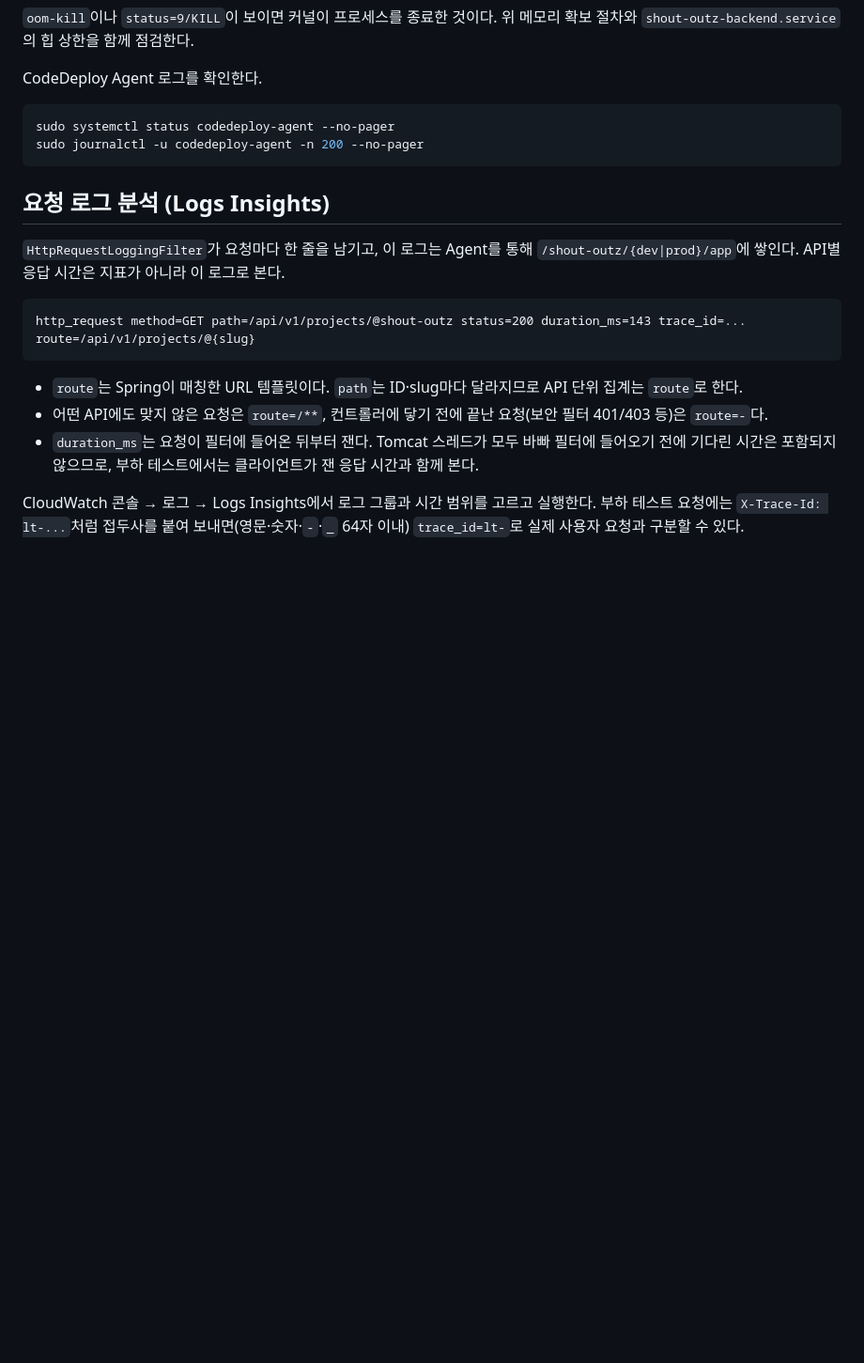
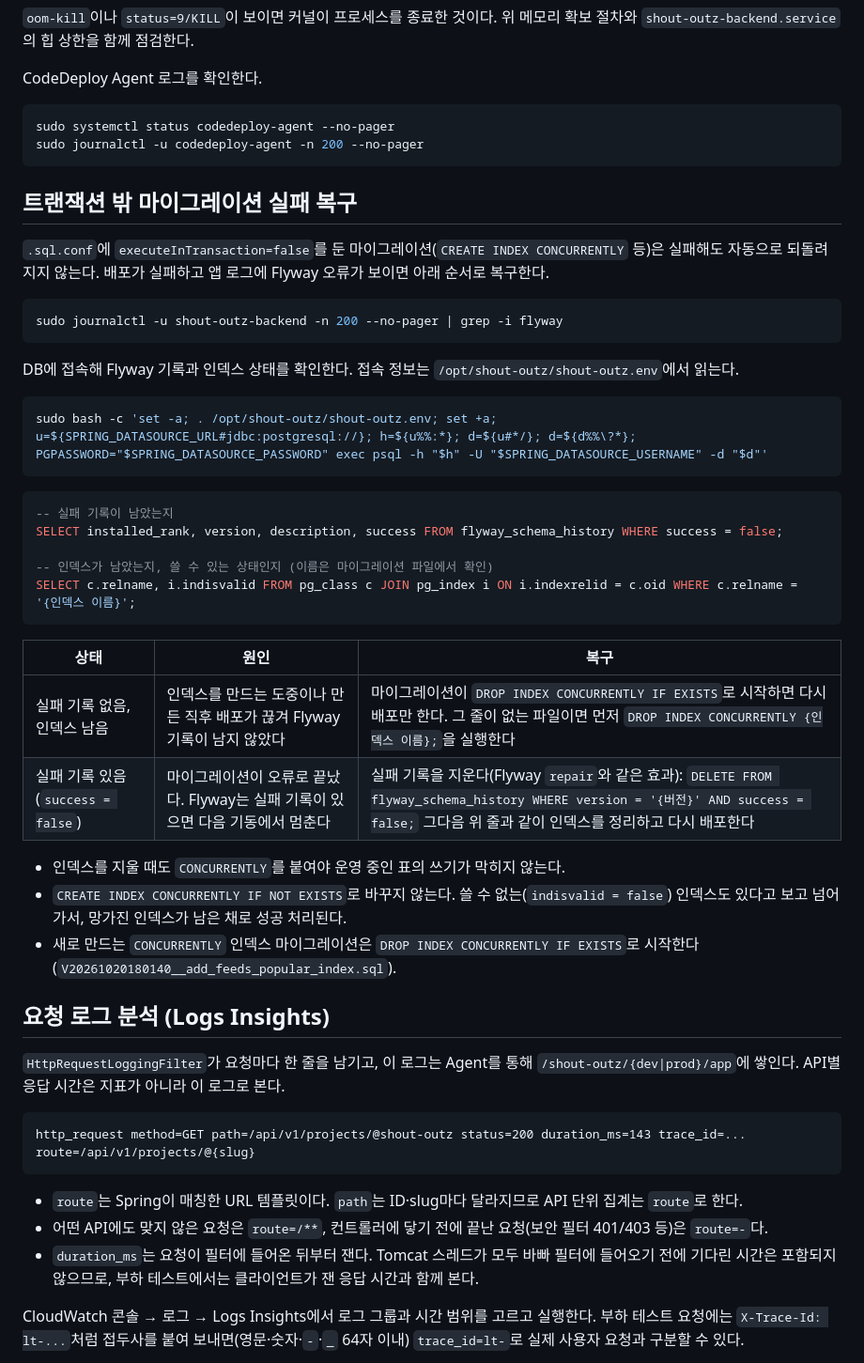
Before and after one commit to woowacourse-teams/2026-shout-outz, a Markdown page: backend/deploy/README.md, the part around the change. Shown at 94% size. GitHub-like rendering; blank space fills up the shorter version.

Commit message:
docs(backend): 트랜잭션 밖 마이그레이션 실패 복구 절차 추가

````diff
--- a/backend/deploy/README.md
+++ b/backend/deploy/README.md
@@ -279,6 +279,37 @@ sudo systemctl status codedeploy-agent --no-pager
 sudo journalctl -u codedeploy-agent -n 200 --no-pager
 ```
 
+## 트랜잭션 밖 마이그레이션 실패 복구
+
+`.sql.conf`에 `executeInTransaction=false`를 둔 마이그레이션(`CREATE INDEX CONCURRENTLY` 등)은 실패해도 자동으로 되돌려지지 않는다. 배포가 실패하고 앱 로그에 Flyway 오류가 보이면 아래 순서로 복구한다.
+
+```bash
+sudo journalctl -u shout-outz-backend -n 200 --no-pager | grep -i flyway
+```
+
+DB에 접속해 Flyway 기록과 인덱스 상태를 확인한다. 접속 정보는 `/opt/shout-outz/shout-outz.env`에서 읽는다.
+
+```bash
+sudo bash -c 'set -a; . /opt/shout-outz/shout-outz.env; set +a; u=${SPRING_DATASOURCE_URL#jdbc:postgresql://}; h=${u%%:*}; d=${u#*/}; d=${d%%\?*}; PGPASSWORD="$SPRING_DATASOURCE_PASSWORD" exec psql -h "$h" -U "$SPRING_DATASOURCE_USERNAME" -d "$d"'
+```
+
+```sql
+-- 실패 기록이 남았는지
+SELECT installed_rank, version, description, success FROM flyway_schema_history WHERE success = false;
+
+-- 인덱스가 남았는지, 쓸 수 있는 상태인지 (이름은 마이그레이션 파일에서 확인)
+SELECT c.relname, i.indisvalid FROM pg_class c JOIN pg_index i ON i.indexrelid = c.oid WHERE c.relname = '{인덱스 이름}';
+```
+
+| 상태 | 원인 | 복구 |
+| --- | --- | --- |
+| 실패 기록 없음, 인덱스 남음 | 인덱스를 만드는 도중이나 만든 직후 배포가 끊겨 Flyway 기록이 남지 않았다 | 마이그레이션이 `DROP INDEX CONCURRENTLY IF EXISTS`로 시작하면 다시 배포만 한다. 그 줄이 없는 파일이면 먼저 `DROP INDEX CONCURRENTLY {인덱스 이름};`을 실행한다 |
+| 실패 기록 있음 (`success = false`) | 마이그레이션이 오류로 끝났다. Flyway는 실패 기록이 있으면 다음 기동에서 멈춘다 | 실패 기록을 지운다(Flyway `repair`와 같은 효과): `DELETE FROM flyway_schema_history WHERE version = '{버전}' AND success = false;` 그다음 위 줄과 같이 인덱스를 정리하고 다시 배포한다 |
+
+- 인덱스를 지울 때도 `CONCURRENTLY`를 붙여야 운영 중인 표의 쓰기가 막히지 않는다.
+- `CREATE INDEX CONCURRENTLY IF NOT EXISTS`로 바꾸지 않는다. 쓸 수 없는(`indisvalid = false`) 인덱스도 있다고 보고 넘어가서, 망가진 인덱스가 남은 채로 성공 처리된다.
+- 새로 만드는 `CONCURRENTLY` 인덱스 마이그레이션은 `DROP INDEX CONCURRENTLY IF EXISTS`로 시작한다 (`V20261020180140__add_feeds_popular_index.sql`).
+
 ## 요청 로그 분석 (Logs Insights)
 
 `HttpRequestLoggingFilter`가 요청마다 한 줄을 남기고, 이 로그는 Agent를 통해 `/shout-outz/{dev|prod}/app`에 쌓인다. API별 응답 시간은 지표가 아니라 이 로그로 본다.
````
